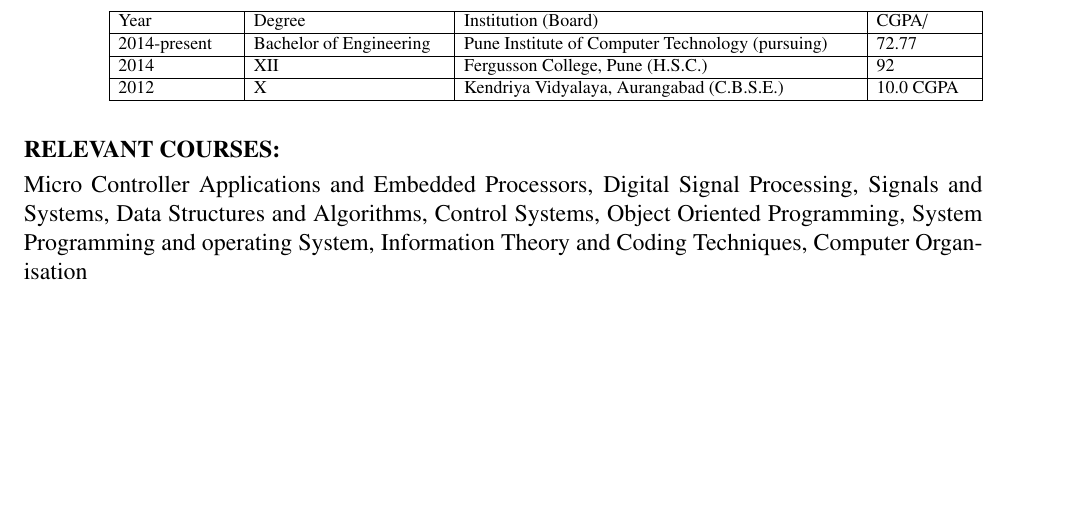
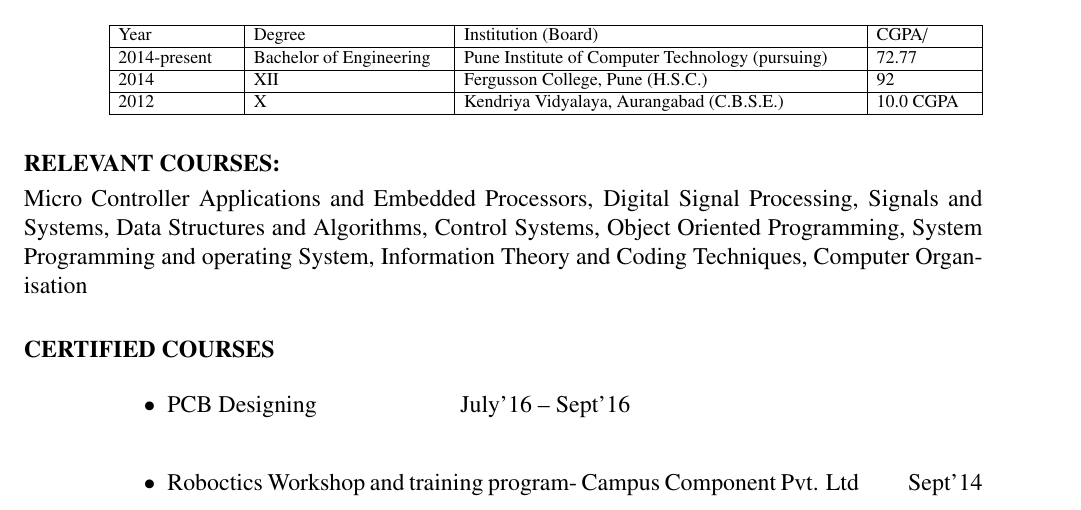
Before and after one commit to luminoferious/Umang_Resume, a LaTeX CV (CV.tex): part of the page, cut so that both start at the same text, the shorter picture padded with empty space. The pictures show the PDF file CV.pdf that the author committed with the source.

Commit message:
Courses Added

```diff
--- a/CV.tex
+++ b/CV.tex
@@ -136,4 +136,16 @@
 \vspace{12pt}
 
 
+\begin{adjustwidth}{-0.59in}{-0.52in}
+\\
+\textbf{CERTIFIED COURSES}
+\end{adjustwidth}
+ \\
+\begin{itemize}
+\item PCB Designing \hspace*{20pt}  \hspace*{20pt}        \hspace*{20pt}                                                                                            July’16 – Sept’16 \\
+\item Roboctics Workshop and training program- Campus Component Pvt. Ltd         \hspace*{20pt}                    Sept’14 \\
+\vspace{12pt}
+\end{itemize}
+
+
 \end{document}
```
Also changed, not shown: CV.pdf, 2 other files.
